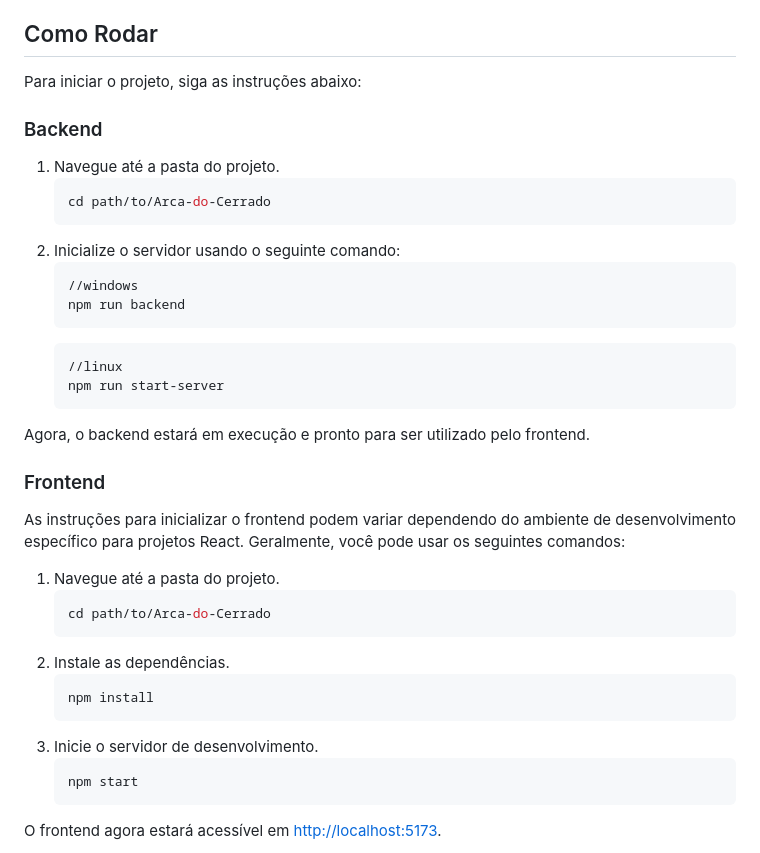
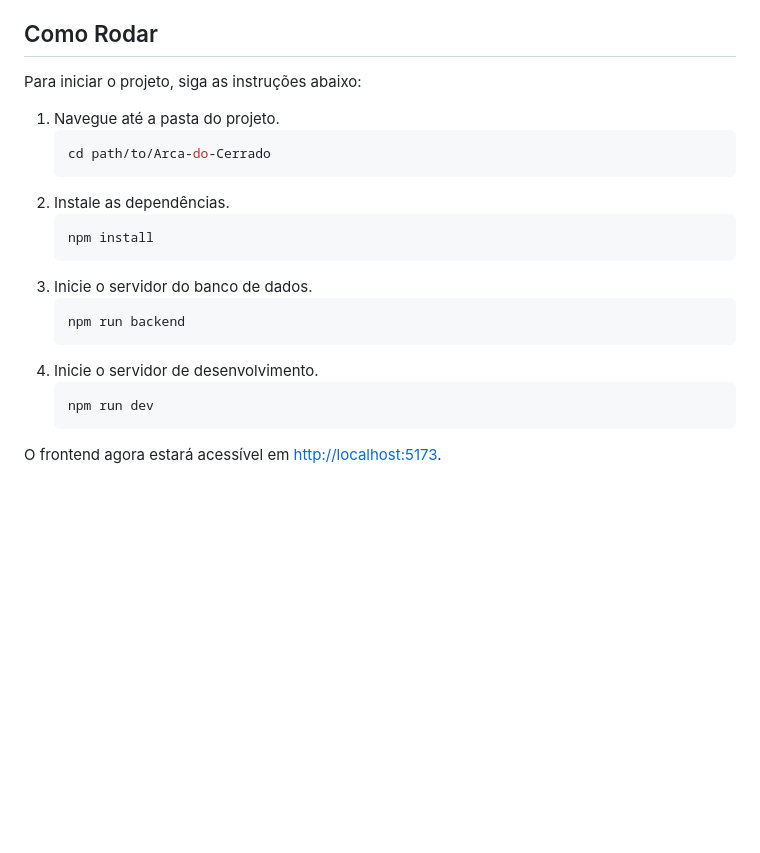
Before and after one commit to petbccufscar/arca-do-cerrado, a Markdown page: README.md, the part around the change. GitHub-like rendering; blank space fills up the shorter version.

Commit message:
docs: update README.md

````diff
--- a/README.md
+++ b/README.md
@@ -18,30 +18,7 @@ O Arca do Cerrado é um site que visa alcançar o maior número de pessoas inter
 - **Blog:** Mantenha-se atualizado com as últimas notícias, informações sobre espécies e dados interessantes na seção de blog.
 
 ## Como Rodar
-
 Para iniciar o projeto, siga as instruções abaixo:
-
-### Backend
-
-1. Navegue até a pasta do projeto.
-   ```bash
-   cd path/to/Arca-do-Cerrado
-   ```
-2. Inicialize o servidor usando o seguinte comando:
-   ```bash
-   //windows
-   npm run backend
-   ```
-   ```bash
-   //linux
-   npm run start-server
-   ```
-
-Agora, o backend estará em execução e pronto para ser utilizado pelo frontend.
-
-### Frontend
-
-As instruções para inicializar o frontend podem variar dependendo do ambiente de desenvolvimento específico para projetos React. Geralmente, você pode usar os seguintes comandos:
 
 1. Navegue até a pasta do projeto.
    ```bash
@@ -51,9 +28,13 @@ As instruções para inicializar o frontend podem variar dependendo do ambiente
    ```bash
    npm install
    ```
-3. Inicie o servidor de desenvolvimento.
+4. Inicie o servidor do banco de dados.
    ```bash
-   npm start
+   npm run backend
+   ```
+5. Inicie o servidor de desenvolvimento.
+   ```bash
+   npm run dev
    ```
 
 O frontend agora estará acessível em [http://localhost:5173](http://localhost:5173).
````
